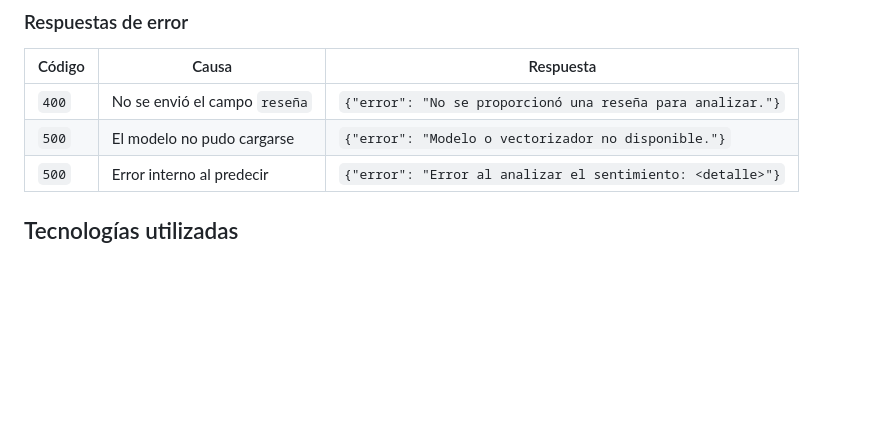
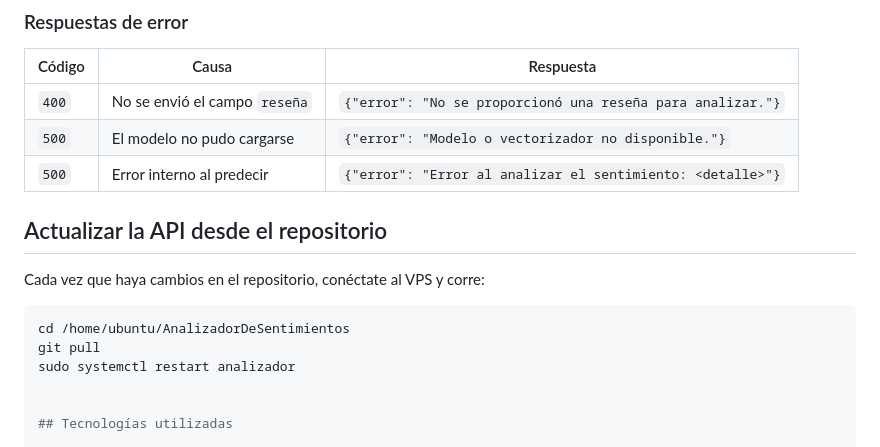
Before and after one commit to SergioEscalonaB/AnalizadorDeSentimientos, a Markdown page: README.md, the part around the change. GitHub-like rendering; blank space fills up the shorter version.

Commit message:
Añadiendo como actualizar la vps desde el repositorio

````diff
--- a/README.md
+++ b/README.md
@@ -191,6 +191,15 @@ Content-Type: application/json
 | `500` | Error interno al predecir | `{"error": "Error al analizar el sentimiento: <detalle>"}` |
 
 
+## Actualizar la API desde el repositorio
+
+Cada vez que haya cambios en el repositorio, conéctate al VPS y corre:
+
+```bash
+cd /home/ubuntu/AnalizadorDeSentimientos
+git pull
+sudo systemctl restart analizador
+
 
 ## Tecnologías utilizadas
 
````
